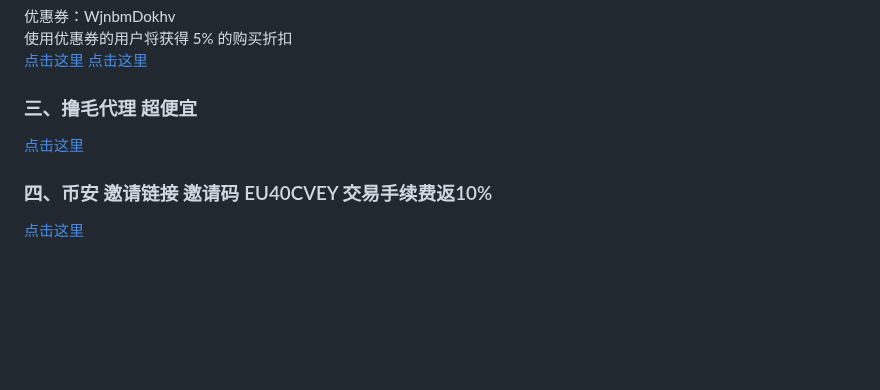
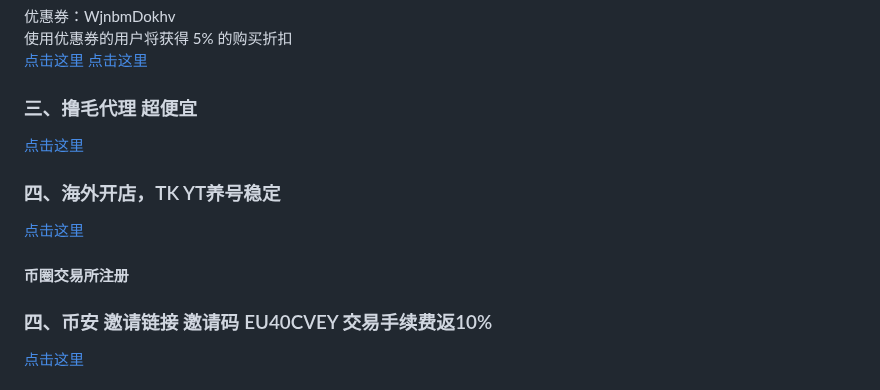
Before and after one commit to absbsa/DKIP, a Markdown page: index.md, the part around the change. GitHub-like rendering; blank space fills up the shorter version.

```diff
--- a/index.md
+++ b/index.md
@@ -115,6 +115,10 @@ TG：@kukuAPT
 ### 三、撸毛代理  超便宜
 [点击这里](https://www.webshare.io/?referral_code=8nsq1kjzom8f)
 
+### 四、海外开店，TK YT养号稳定
+[点击这里](https://iproyal.cn/?r=119367)
+
+#### 币圈交易所注册
 ### 四、币安 邀请链接  邀请码 EU40CVEY  交易手续费返10%
 [点击这里](https://accounts.marketwebb.systems/register?ref=EU40CVEY)
 ### 五、bybit 邀请链接  邀请码 WAPO9NL  交易手续费返10%
```
